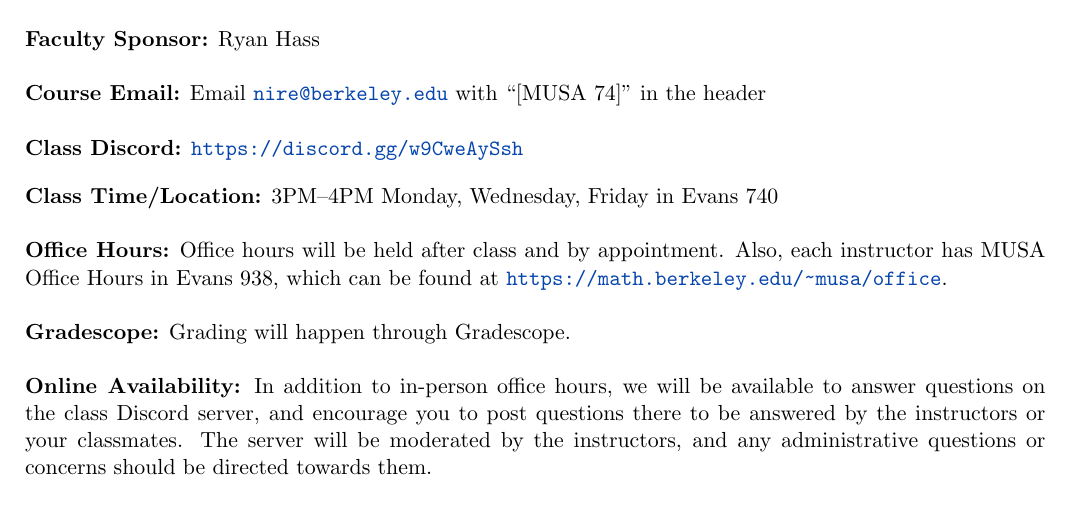
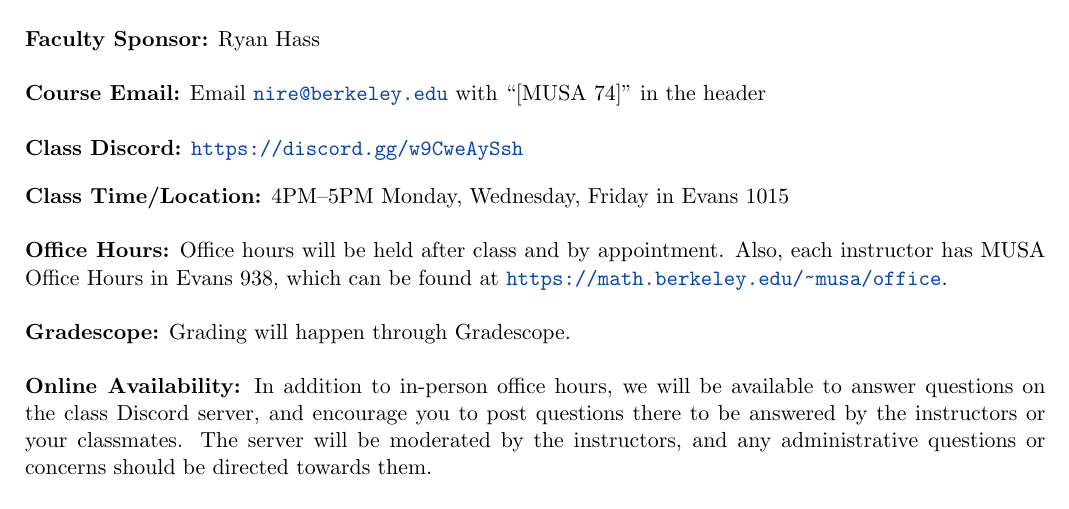
Before and after one commit to musa-berk/MUSA-74, a LaTeX document (syllabus.tex): part of page 1 of 6, cut so that both start at the same text. Compiled offline with pdfLaTeX.

Commit message:
Updates from Overleaf

```diff
--- a/syllabus.tex
+++ b/syllabus.tex
@@ -122,7 +122,7 @@ Alex Olhava (\email{alex.olhava@berkeley.edu})
 \url{https://discord.gg/w9CweAySsh}
 
 \vskip.15in
-\noindent\textbf{Class Time/Location:} 3PM--4PM Monday, Wednesday, Friday in Evans 740 \\
+\noindent\textbf{Class Time/Location:} 4PM--5PM Monday, Wednesday, Friday in Evans 1015 \\
 
 \noindent\textbf{Office Hours:} Office hours will be held after class and by appointment. Also, each instructor has MUSA Office Hours in Evans 938, which can be found at \url{https://math.berkeley.edu/~musa/office}.
 \\ \\
```
